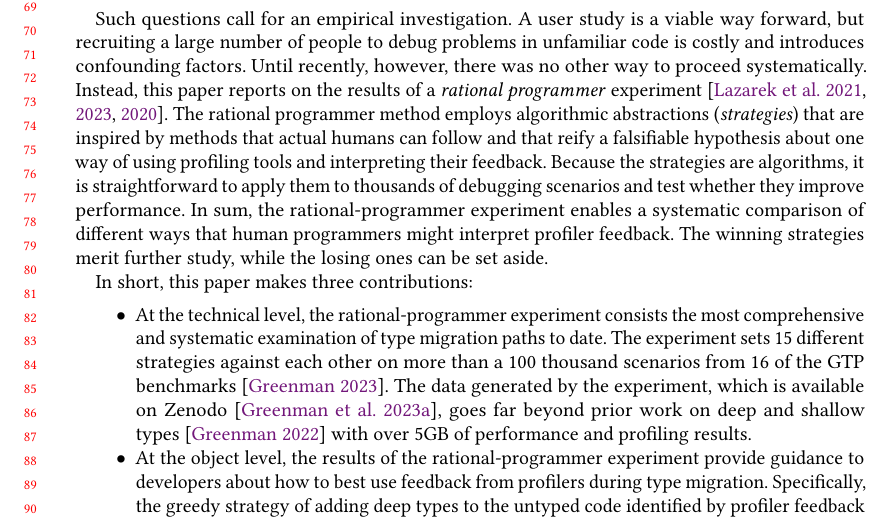
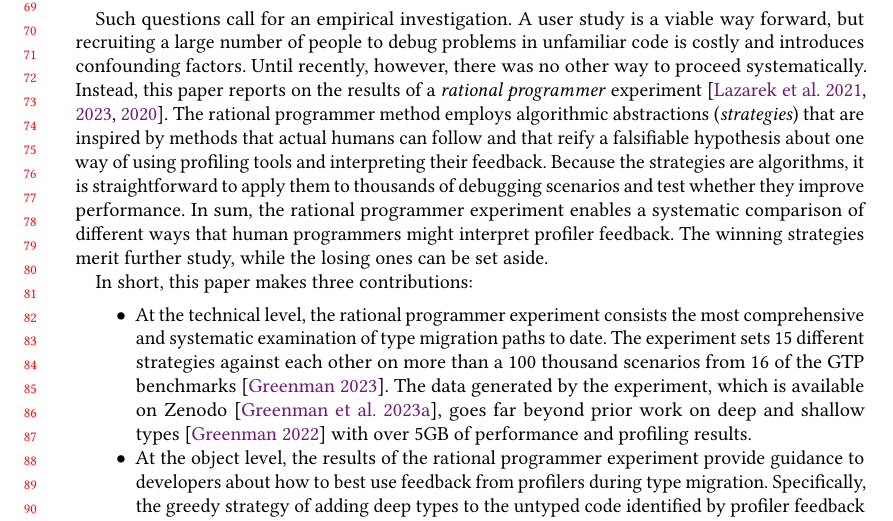
Before and after one commit to bennn/gfd-oopsla-2023, a LaTeX paper (oopsla-2023/paper.tex, which reads oopsla-2023/intro.tex): part of page 2 of 29, cut so that both start at the same text. Compiled offline with pdfLaTeX.

Commit message:
edits in intro

```diff
--- a/oopsla-2023/intro.tex
+++ b/oopsla-2023/intro.tex
@@ -67,7 +67,7 @@ falsifiable hypothesis about one way of using profiling tools and
 interpreting their feedback.
 Because the strategies are algorithms, it is straightforward to apply them
 to thousands of debugging scenarios and test whether they improve performance.
-In sum, the rational-programmer experiment enables a systematic comparison
+In sum, the rational programmer experiment enables a systematic comparison
 of different ways that human programmers might interpret profiler feedback.
 The winning strategies merit further study, while the losing ones can be
 set aside.
@@ -85,7 +85,7 @@ In short, this paper makes three contributions:
     prior work on deep and shallow types~\cite{g-deep-shallow} with over
     5GB of performance and profiling results.
 
-\item At the object level, the results of the rational-programmer
+\item At the object level, the results of the rational programmer
   experiment provide guidance to developers about how to best use feedback
     from profilers during type migration. Specifically, the greedy
     strategy of adding deep types to the untyped code identified by
```
Also changed, not shown: oopsla-2023/intro.tex (2 more changed lines).
